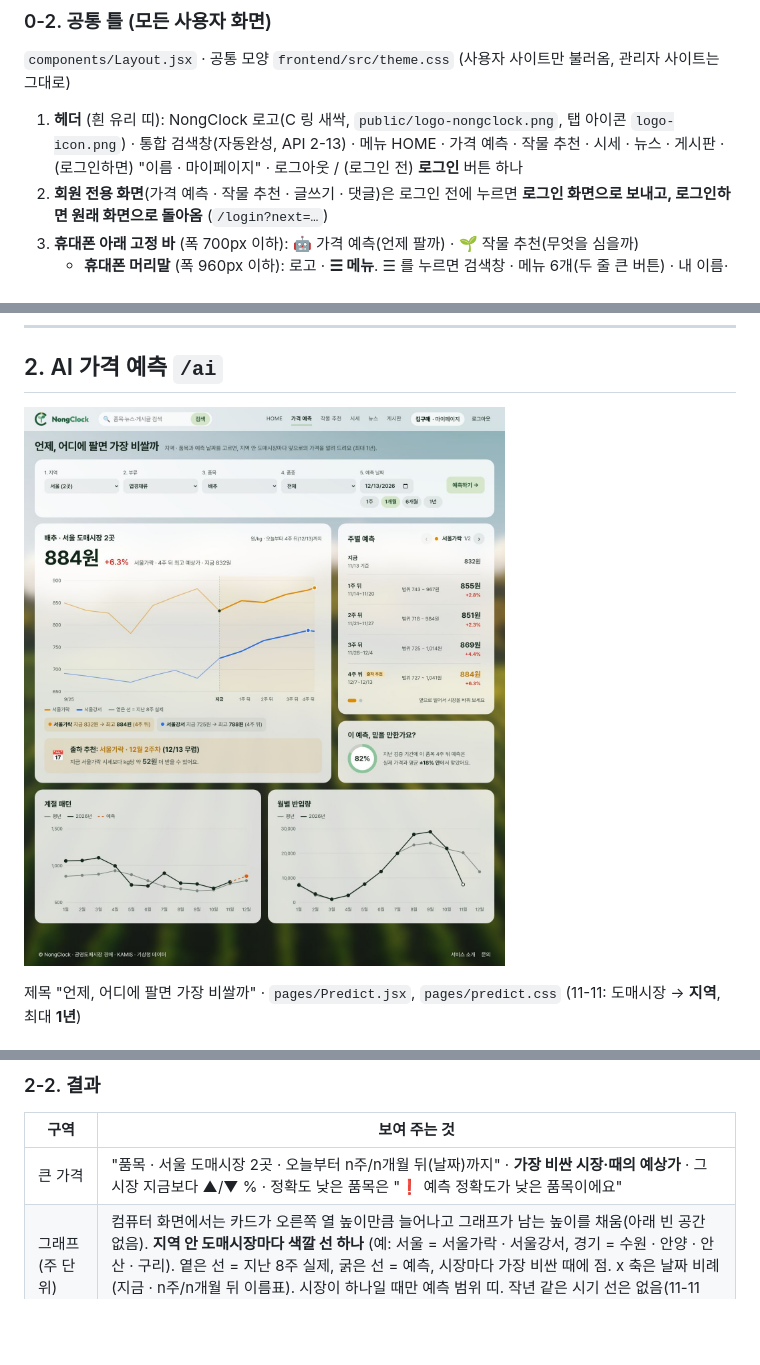
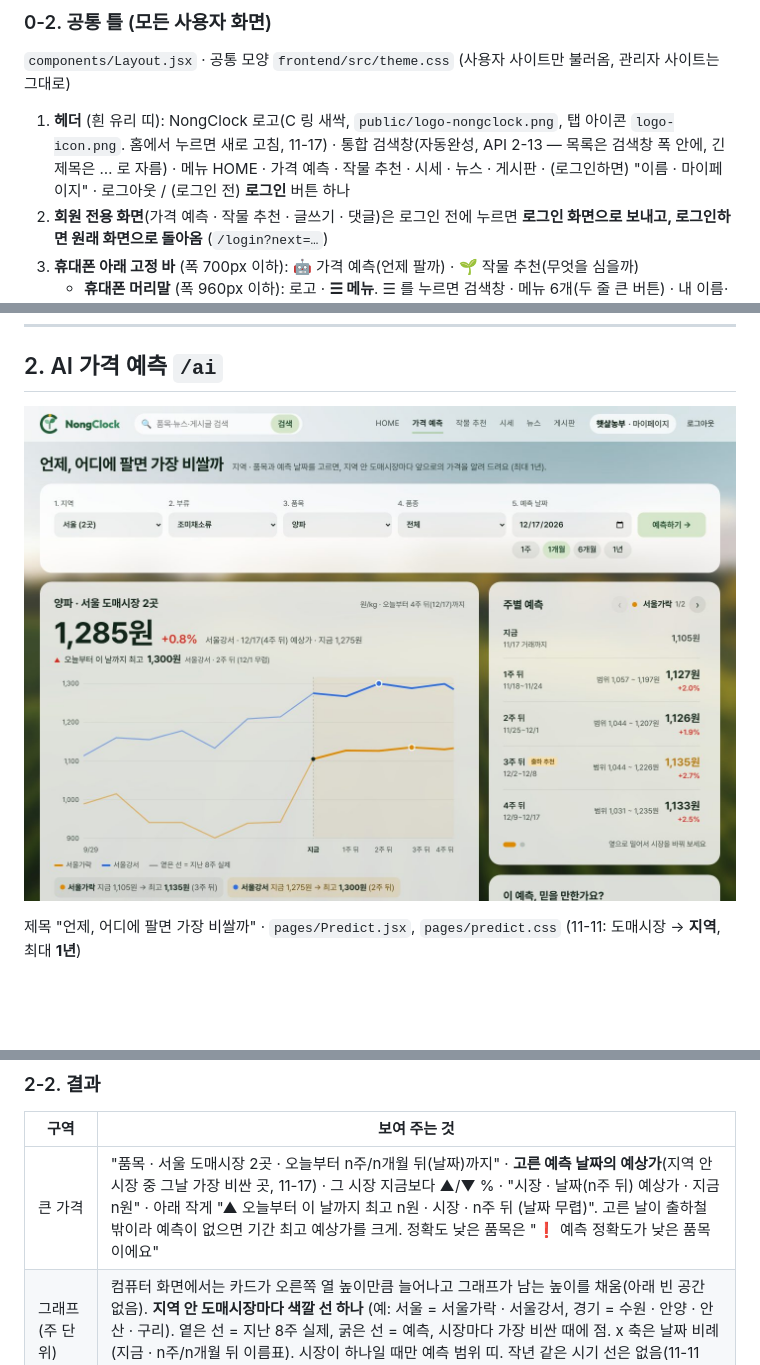
Before and after one commit to juhy99/nong-clock, a Markdown page: docs/05_ui_spec.md, 3 parts joined by grey strips. Rendered like a GitHub page; pictures changed too: docs/ui/02_predict.jpg; blank space fills up the shorter version.

```diff
--- a/docs/05_ui_spec.md
+++ b/docs/05_ui_spec.md
@@ -46,7 +46,7 @@ NongClock(농클락, 옛 이름 팜비드) 사용자 사이트(`/`)와 관리자
 
 `components/Layout.jsx` · 공통 모양 `frontend/src/theme.css` (사용자 사이트만 불러옴, 관리자 사이트는 그대로)
 
-1. **헤더** (흰 유리 띠): NongClock 로고(C 링 새싹, `public/logo-nongclock.png`, 탭 아이콘 `logo-icon.png`) · 통합 검색창(자동완성, API 2-13) · 메뉴 HOME · 가격 예측 · 작물 추천 · 시세 · 뉴스 · 게시판 · (로그인하면) "이름 · 마이페이지" · 로그아웃 / (로그인 전) **로그인** 버튼 하나
+1. **헤더** (흰 유리 띠): NongClock 로고(C 링 새싹, `public/logo-nongclock.png`, 탭 아이콘 `logo-icon.png`. 홈에서 누르면 새로 고침, 11-17) · 통합 검색창(자동완성, API 2-13 — 목록은 검색창 폭 안에, 긴 제목은 … 로 자름) · 메뉴 HOME · 가격 예측 · 작물 추천 · 시세 · 뉴스 · 게시판 · (로그인하면) "이름 · 마이페이지" · 로그아웃 / (로그인 전) **로그인** 버튼 하나
 2. **회원 전용 화면**(가격 예측 · 작물 추천 · 글쓰기 · 댓글)은 로그인 전에 누르면 **로그인 화면으로 보내고, 로그인하면 원래 화면으로 돌아옴** (`/login?next=…`)
 3. **휴대폰 아래 고정 바** (폭 700px 이하): 🤖 가격 예측(언제 팔까) · 🌱 작물 추천(무엇을 심을까)
    - **휴대폰 머리말** (폭 960px 이하): 로고 · **☰ 메뉴**. ☰ 를 누르면 검색창 · 메뉴 6개(두 줄 큰 버튼) · 내 이름·마이페이지 · 로그아웃. 다른 화면으로 가면 닫힘
@@ -99,7 +99,7 @@ NongClock(농클락, 옛 이름 팜비드) 사용자 사이트(`/`)와 관리자
 
 | 구역 | 보여 주는 것 |
 |---|---|
-| 큰 가격 | "품목 · 서울 도매시장 2곳 · 오늘부터 n주/n개월 뒤(날짜)까지" · **가장 비싼 시장·때의 예상가** · 그 시장 지금보다 ▲/▼ % · 정확도 낮은 품목은 "❗ 예측 정확도가 낮은 품목이에요" |
+| 큰 가격 | "품목 · 서울 도매시장 2곳 · 오늘부터 n주/n개월 뒤(날짜)까지" · **고른 예측 날짜의 예상가**(지역 안 시장 중 그날 가장 비싼 곳, 11-17) · 그 시장 지금보다 ▲/▼ % · "시장 · 날짜(n주 뒤) 예상가 · 지금 n원" · 아래 작게 "▲ 오늘부터 이 날까지 최고 n원 · 시장 · n주 뒤 (날짜 무렵)". 고른 날이 출하철 밖이라 예측이 없으면 기간 최고 예상가를 크게. 정확도 낮은 품목은 "❗ 예측 정확도가 낮은 품목이에요" |
 | 그래프 (주 단위) | 컴퓨터 화면에서는 카드가 오른쪽 열 높이만큼 늘어나고 그래프가 남는 높이를 채움(아래 빈 공간 없음). **지역 안 도매시장마다 색깔 선 하나** (예: 서울 = 서울가락 · 서울강서, 경기 = 수원 · 안양 · 안산 · 구리). 옅은 선 = 지난 8주 실제, 굵은 선 = 예측, 시장마다 가장 비싼 때에 점. x 축은 날짜 비례(지금 · n주/n개월 뒤 이름표). 시장이 하나일 때만 예측 범위 띠. 작년 같은 시기 선은 없음(11-11 뺌) |
 | 시장 비교 | 시장이 둘 이상이면 "서울가락 지금 832원 → 최고 930원 (4주 뒤)" 칸을 시장마다, 가장 비싼 시장 강조 |
 | 출하 추천 | "출하 추천: 시장 · n월 n주차 (날짜 무렵)" + 지금보다 kg당 더 받는 금액. 지금보다 비싼 때가 없으면 "출하 추천: 지금" |
```
Also changed, not shown: other parts of docs/05_ui_spec.md (+1 -0 lines), 4 other files.
